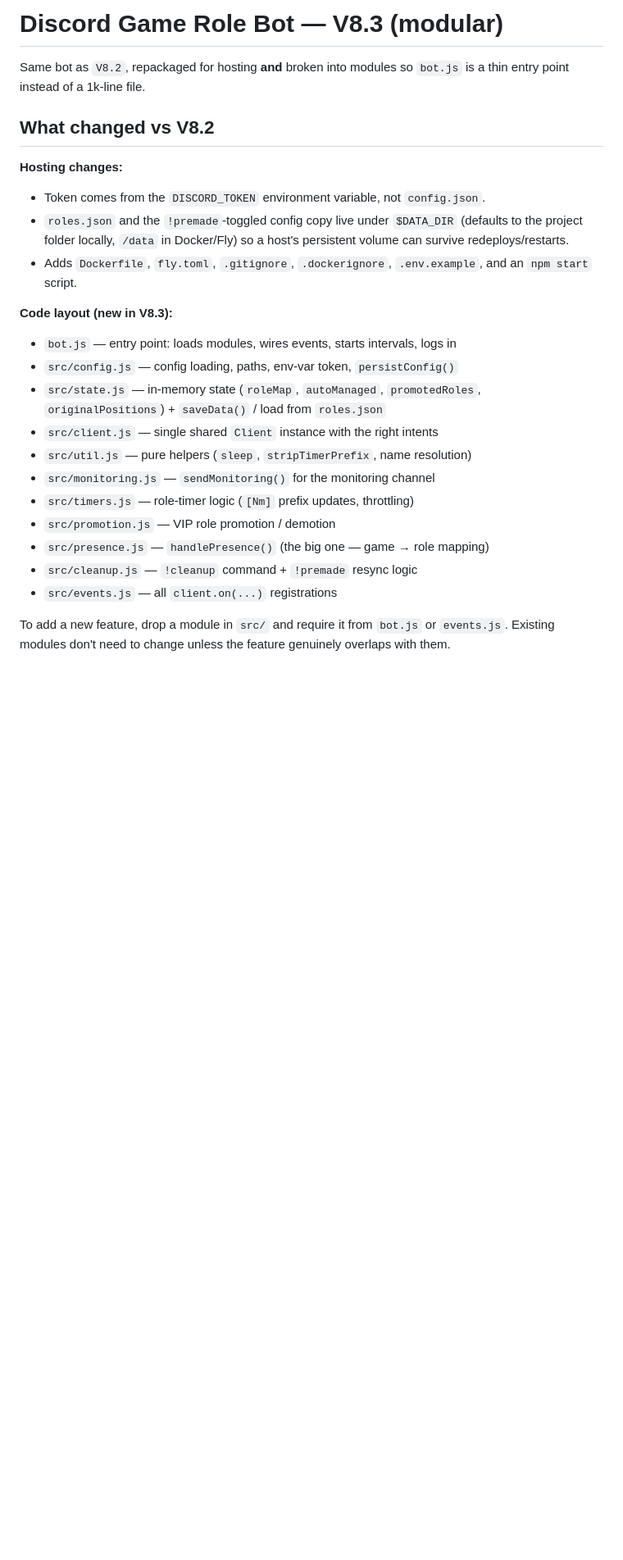
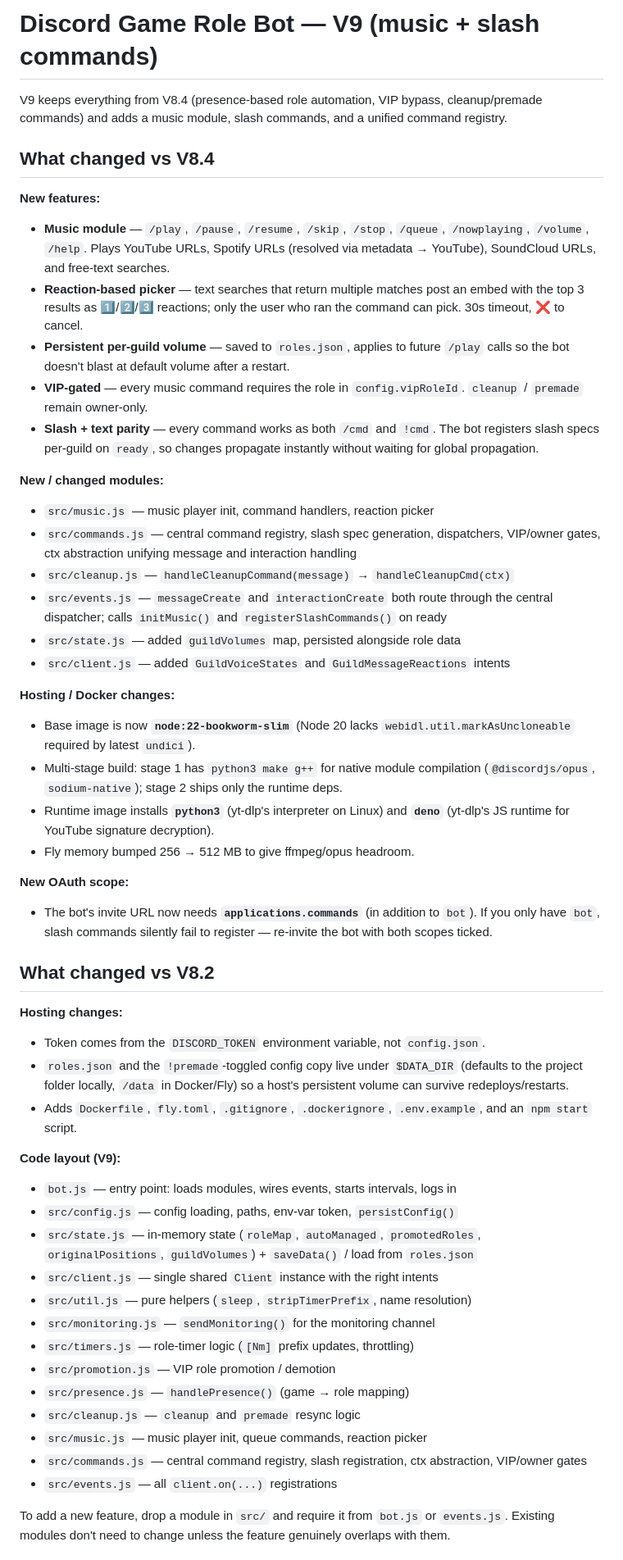
Before and after one commit to slimeraps/wavwrld-role-bot, a Markdown page: README.md, the part around one of its changes. Shown at 82% size. Rendered like a GitHub page; blank space fills up the shorter version.

Commit message:
Document V9 changes in README
Adds a 'What changed vs V8.4' section covering the music module, slash
commands, VIP gating, reaction picker, persistent volume, and the Docker
runtime additions (Node 22, python3, Deno) plus the new applications.commands
OAuth scope requirement.

Co-Authored-By: Claude Opus 4.7 <noreply@anthropic.com>

```diff
--- a/README.md
+++ b/README.md
@@ -1,7 +1,49 @@
-# Discord Game Role Bot — V8.3 (modular)
+# Discord Game Role Bot — V9 (music + slash commands)
 
-Same bot as `V8.2`, repackaged for hosting **and** broken into modules so
-`bot.js` is a thin entry point instead of a 1k-line file.
+V9 keeps everything from V8.4 (presence-based role automation, VIP bypass,
+cleanup/premade commands) and adds a music module, slash commands, and a
+unified command registry.
+
+## What changed vs V8.4
+
+**New features:**
+- **Music module** — `/play`, `/pause`, `/resume`, `/skip`, `/stop`, `/queue`,
+  `/nowplaying`, `/volume`, `/help`. Plays YouTube URLs, Spotify URLs (resolved
+  via metadata → YouTube), SoundCloud URLs, and free-text searches.
+- **Reaction-based picker** — text searches that return multiple matches post
+  an embed with the top 3 results as 1️⃣/2️⃣/3️⃣ reactions; only the user who
+  ran the command can pick. 30s timeout, ❌ to cancel.
+- **Persistent per-guild volume** — saved to `roles.json`, applies to future
+  `/play` calls so the bot doesn't blast at default volume after a restart.
+- **VIP-gated** — every music command requires the role in `config.vipRoleId`.
+  `cleanup` / `premade` remain owner-only.
+- **Slash + text parity** — every command works as both `/cmd` and `!cmd`.
+  The bot registers slash specs per-guild on `ready`, so changes propagate
+  instantly without waiting for global propagation.
+
+**New / changed modules:**
+- `src/music.js` — music player init, command handlers, reaction picker
+- `src/commands.js` — central command registry, slash spec generation, dispatchers,
+  VIP/owner gates, ctx abstraction unifying message and interaction handling
+- `src/cleanup.js` — `handleCleanupCommand(message)` → `handleCleanupCmd(ctx)`
+- `src/events.js` — `messageCreate` and `interactionCreate` both route through
+  the central dispatcher; calls `initMusic()` and `registerSlashCommands()` on ready
+- `src/state.js` — added `guildVolumes` map, persisted alongside role data
+- `src/client.js` — added `GuildVoiceStates` and `GuildMessageReactions` intents
+
+**Hosting / Docker changes:**
+- Base image is now **`node:22-bookworm-slim`** (Node 20 lacks `webidl.util.markAsUncloneable`
+  required by latest `undici`).
+- Multi-stage build: stage 1 has `python3 make g++` for native module compilation
+  (`@discordjs/opus`, `sodium-native`); stage 2 ships only the runtime deps.
+- Runtime image installs **`python3`** (yt-dlp's interpreter on Linux) and
+  **`deno`** (yt-dlp's JS runtime for YouTube signature decryption).
+- Fly memory bumped 256 → 512 MB to give ffmpeg/opus headroom.
+
+**New OAuth scope:**
+- The bot's invite URL now needs **`applications.commands`** (in addition to
+  `bot`). If you only have `bot`, slash commands silently fail to register —
+  re-invite the bot with both scopes ticked.
 
 ## What changed vs V8.2
 
@@ -13,18 +55,21 @@ Same bot as `V8.2`, repackaged for hosting **and** broken into modules so
 - Adds `Dockerfile`, `fly.toml`, `.gitignore`, `.dockerignore`, `.env.example`,
   and an `npm start` script.
 
-**Code layout (new in V8.3):**
+**Code layout (V9):**
 - `bot.js` — entry point: loads modules, wires events, starts intervals, logs in
 - `src/config.js` — config loading, paths, env-var token, `persistConfig()`
 - `src/state.js` — in-memory state (`roleMap`, `autoManaged`, `promotedRoles`,
-  `originalPositions`) + `saveData()` / load from `roles.json`
+  `originalPositions`, `guildVolumes`) + `saveData()` / load from `roles.json`
 - `src/client.js` — single shared `Client` instance with the right intents
 - `src/util.js` — pure helpers (`sleep`, `stripTimerPrefix`, name resolution)
 - `src/monitoring.js` — `sendMonitoring()` for the monitoring channel
 - `src/timers.js` — role-timer logic (`[Nm]` prefix updates, throttling)
 - `src/promotion.js` — VIP role promotion / demotion
-- `src/presence.js` — `handlePresence()` (the big one — game → role mapping)
-- `src/cleanup.js` — `!cleanup` command + `!premade` resync logic
+- `src/presence.js` — `handlePresence()` (game → role mapping)
+- `src/cleanup.js` — `cleanup` and `premade` resync logic
+- `src/music.js` — music player init, queue commands, reaction picker
+- `src/commands.js` — central command registry, slash registration, ctx abstraction,
+  VIP/owner gates
 - `src/events.js` — all `client.on(...)` registrations
 
 To add a new feature, drop a module in `src/` and require it from `bot.js` or
```
Also changed, not shown: other parts of README.md (+20 -0 lines).
